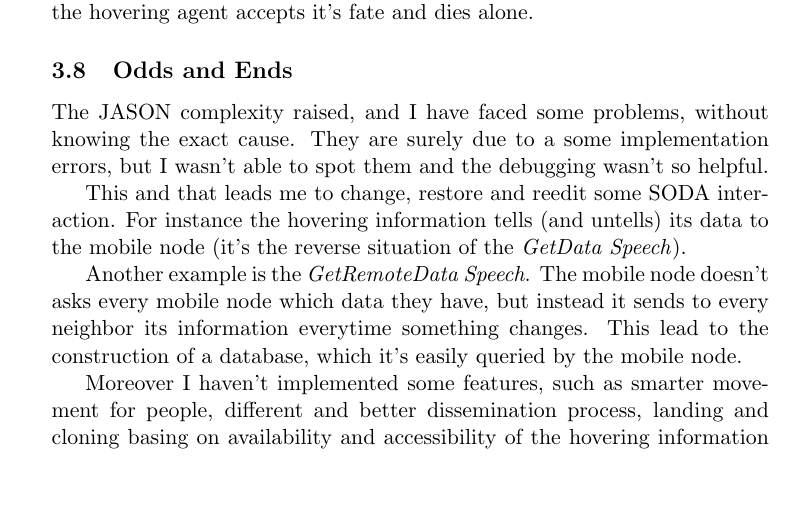
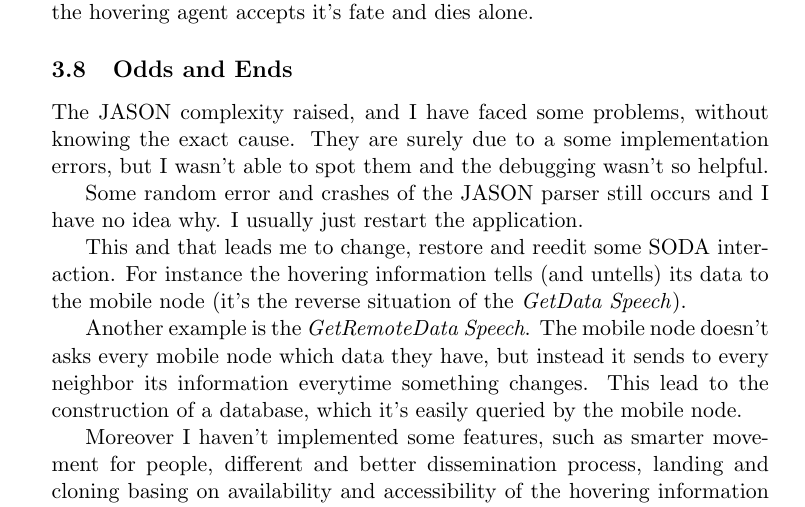
Before and after one commit to dbellavista/SiSMA1213_hovering-information, a LaTeX document (report/main.tex, which reads report/implementation.tex): part of page 32 of 38, cut so that both start at the same text, the shorter picture padded with empty space. Compiled offline with pdfLaTeX.

Commit message:
Notes on random crashes

```diff
--- a/report/implementation.tex
+++ b/report/implementation.tex
@@ -141,6 +141,9 @@ The JASON complexity raised, and I have faced some problems, without knowing
 the exact cause. They are surely due to a some implementation errors, but I
 wasn't able to spot them and the debugging wasn't so helpful.
 
+Some random error and crashes of the JASON parser still occurs and I have no
+idea why. I usually just restart the application.
+
 This and that leads me to change, restore and reedit some SODA interaction. For
 instance the hovering information tells (and untells) its data to the mobile
 node (it's the reverse situation of the \emph{GetData Speech}).
```
